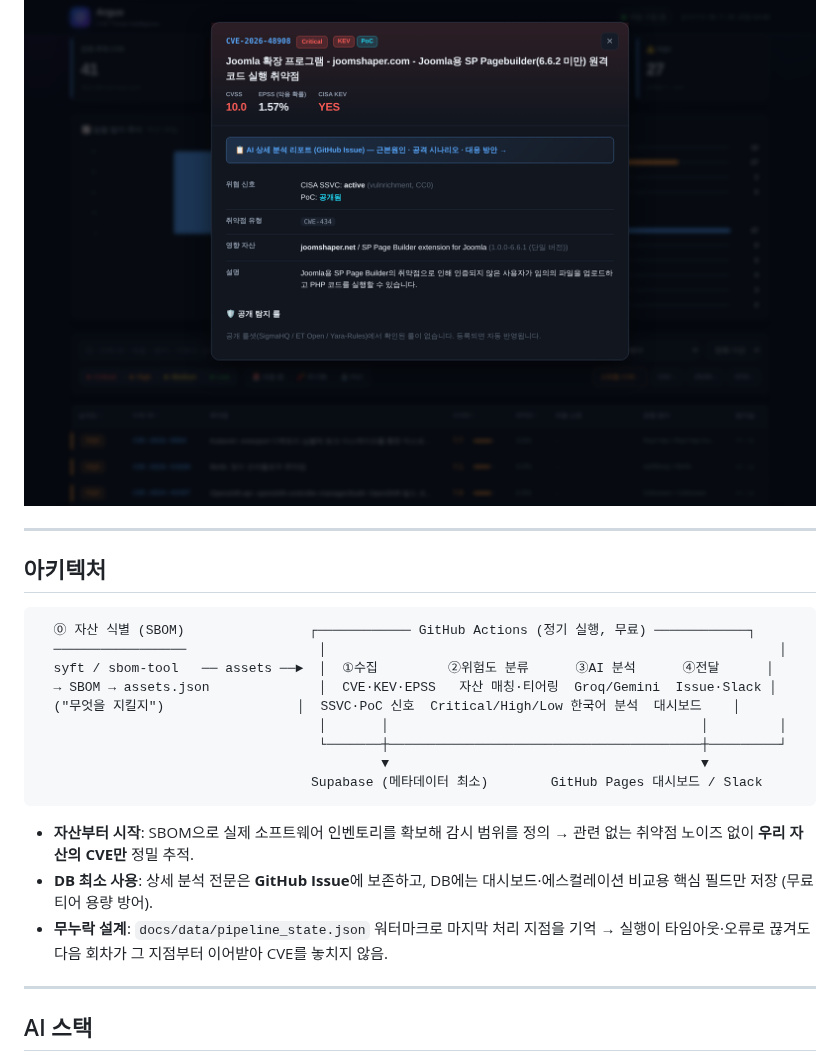
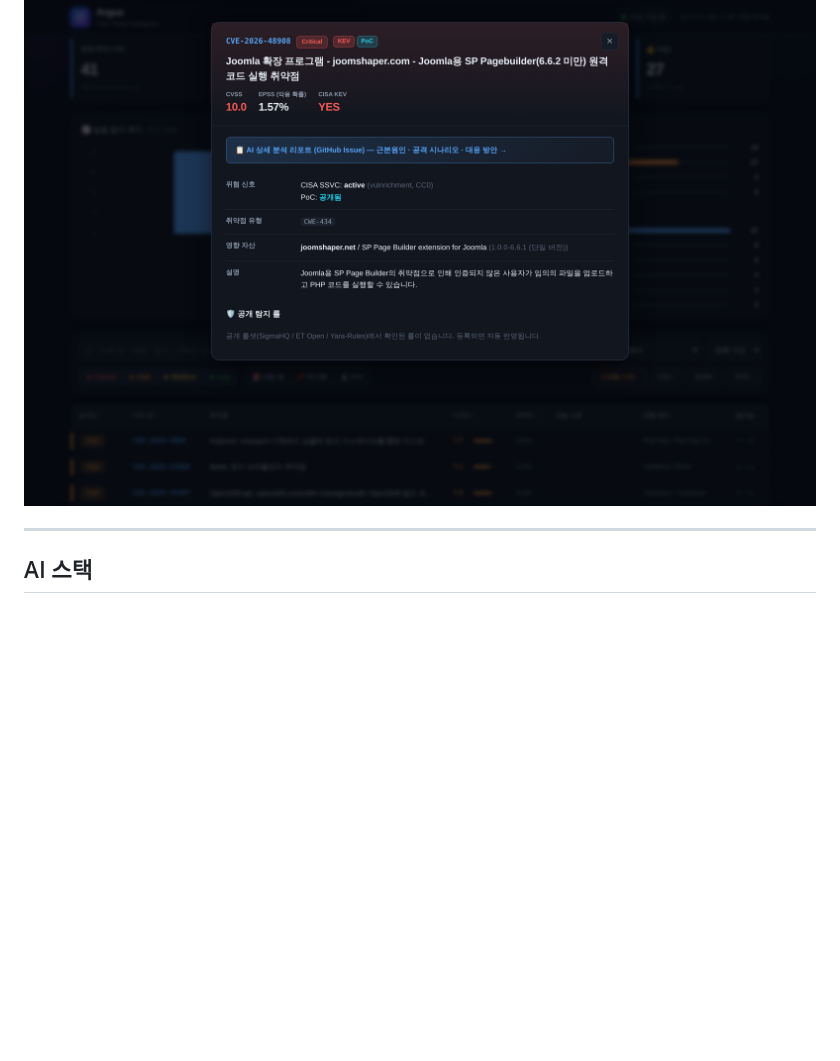
Before and after one commit to LEEKIYOON-SEC/Argus-AI-Threat-Intelligence, a Markdown page: README.md, the part around one of its changes. Drawn GitHub-style; blank space fills up the shorter version.

````diff
--- a/README.md
+++ b/README.md
@@ -53,29 +69,6 @@ Argus는 전 세계에서 매일 쏟아지는 CVE 중 **"우리가 지금 대응
 ![CVE 상세 리포트](docs/assets/detail.png)
 
 </div>
-
----
-
-## 아키텍처
-
-```
-  ⓪ 자산 식별 (SBOM)                ┌──────────── GitHub Actions (정기 실행, 무료) ────────────┐
-  ─────────────────                 │                                                          │
-  syft / sbom-tool   ── assets ──►  │  ①수집         ②위험도 분류      ③AI 분석      ④전달      │
-  → SBOM → assets.json              │  CVE·KEV·EPSS   자산 매칭·티어링  Groq/Gemini  Issue·Slack │
-  ("무엇을 지킬지")                 │  SSVC·PoC 신호  Critical/High/Low 한국어 분석  대시보드    │
-                                    │       │                                        │         │
-                                    └───────┼────────────────────────────────────────┼─────────┘
-                                            ▼                                        ▼
-                                   Supabase (메타데이터 최소)        GitHub Pages 대시보드 / Slack
-```
-
-- **자산부터 시작**: SBOM으로 실제 소프트웨어 인벤토리를 확보해 감시 범위를 정의 → 관련 없는
-  취약점 노이즈 없이 **우리 자산의 CVE만** 정밀 추적.
-- **DB 최소 사용**: 상세 분석 전문은 **GitHub Issue**에 보존하고, DB에는 대시보드·에스컬레이션 비교용
-  핵심 필드만 저장 (무료 티어 용량 방어).
-- **무누락 설계**: `docs/data/pipeline_state.json` 워터마크로 마지막 처리 지점을 기억 →
-  실행이 타임아웃·오류로 끊겨도 다음 회차가 그 지점부터 이어받아 CVE를 놓치지 않음.
 
 ---
 
````
Also changed, not shown: other parts of README.md (+50 -36 lines), docs/assets/architecture.png (added).
